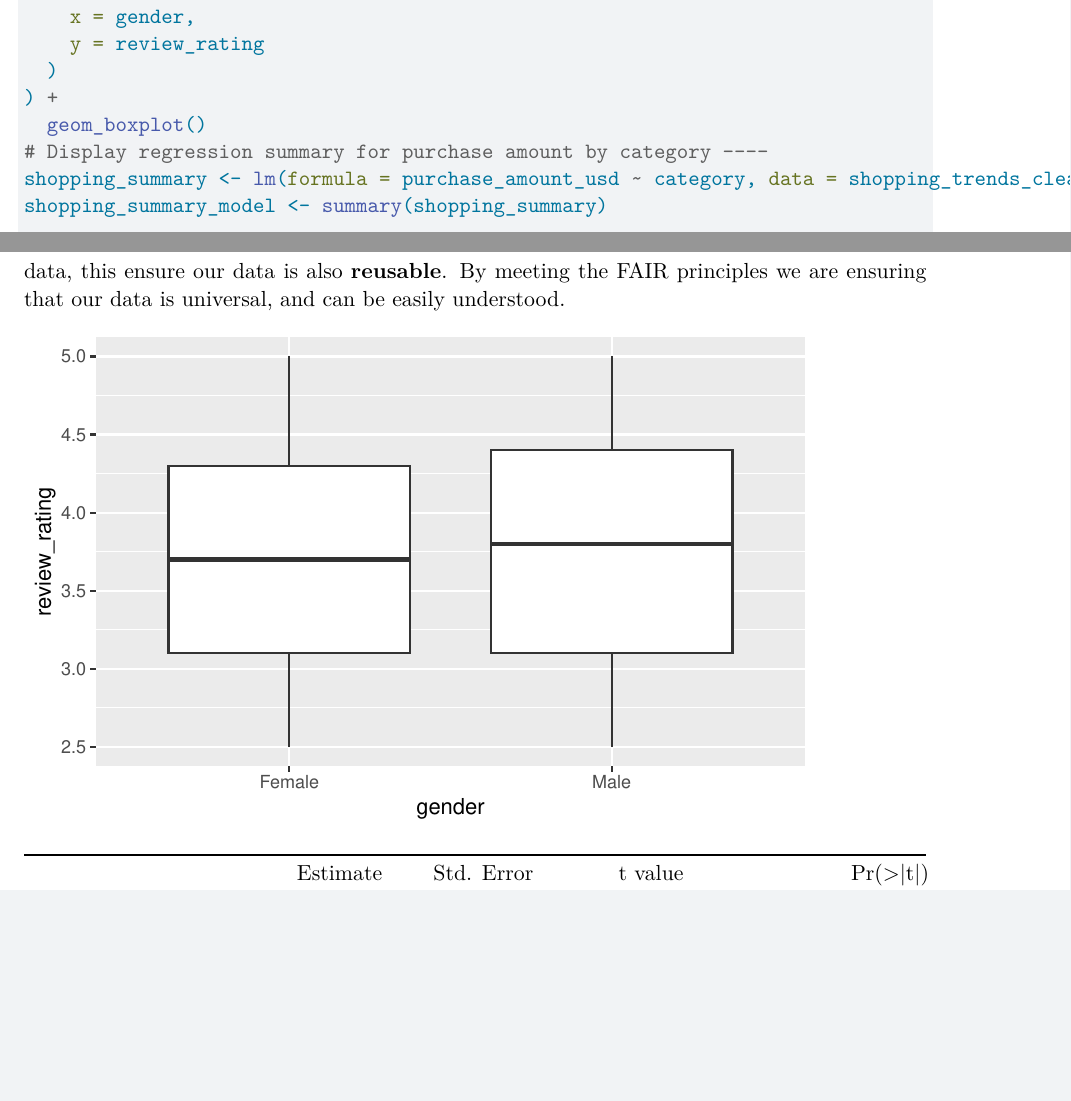
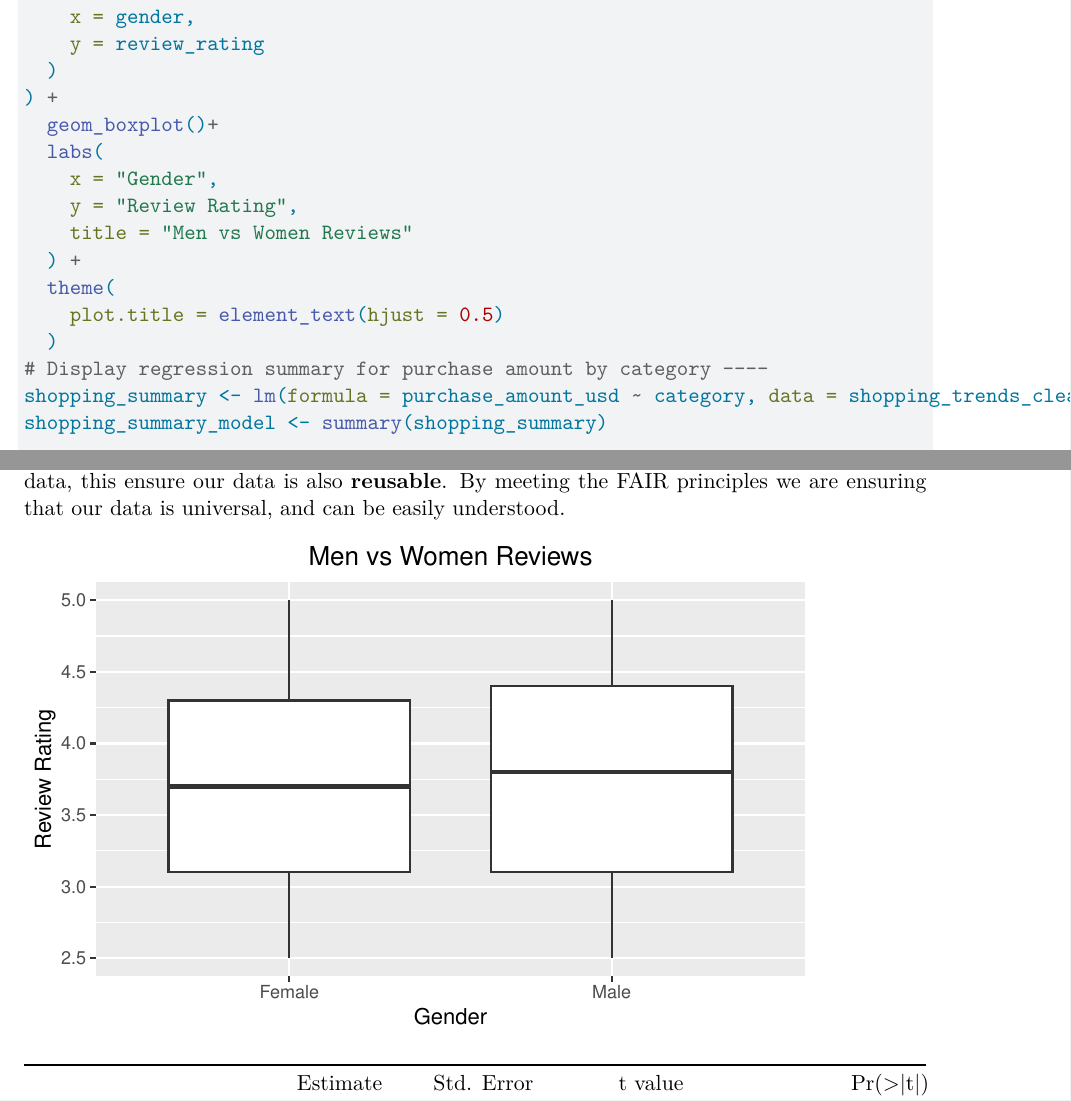
Before and after one commit to Stat184-Fall2024/Sec4_FP_KacieRohn_SydneyHolt_AvaCascario, a Quarto document (Quarto Stat 184 Final Project.qmd): two parts of pages 2 and 7 of 7, joined at a grey line, cut so that both start at the same text, the shorter picture padded with empty space. Rendered offline with R 4.5, knitr and Pandoc in place of Quarto, then LaTeX, with nearby package versions.

Commit message:
Fixing boxplot

```diff
--- a/Quarto Stat 184 Final Project.qmd
+++ b/Quarto Stat 184 Final Project.qmd
@@ -115,4 +115,8 @@ ggplot(
     y = review_rating
   )
 ) +
-  geom_boxplot()
+  geom_boxplot()+
+  labs(
+    x = "Gender",
+    y = "Review Rating",
+    title = "Men vs Women Reviews"
```
Also changed, not shown: Quarto Stat 184 Final Project.qmd (4 more changed lines).
